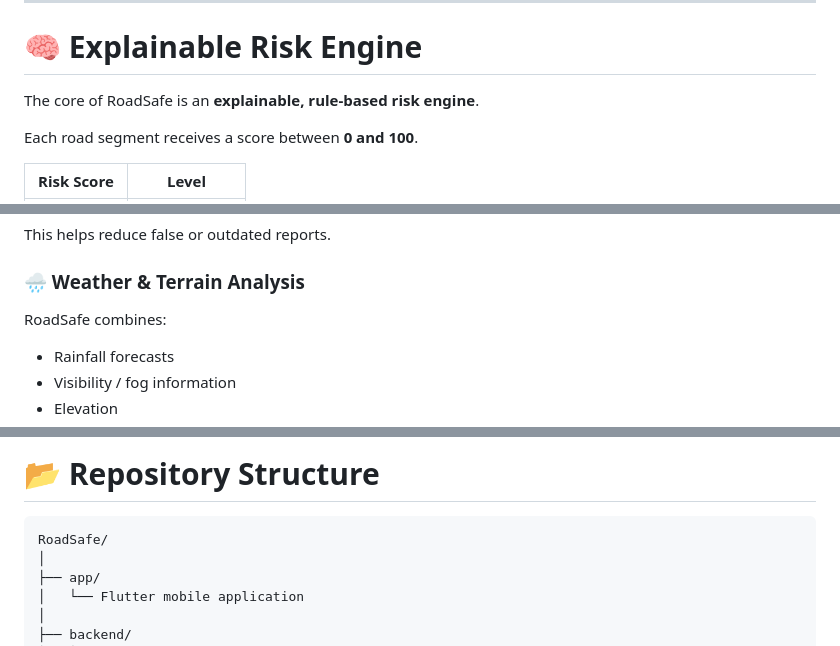
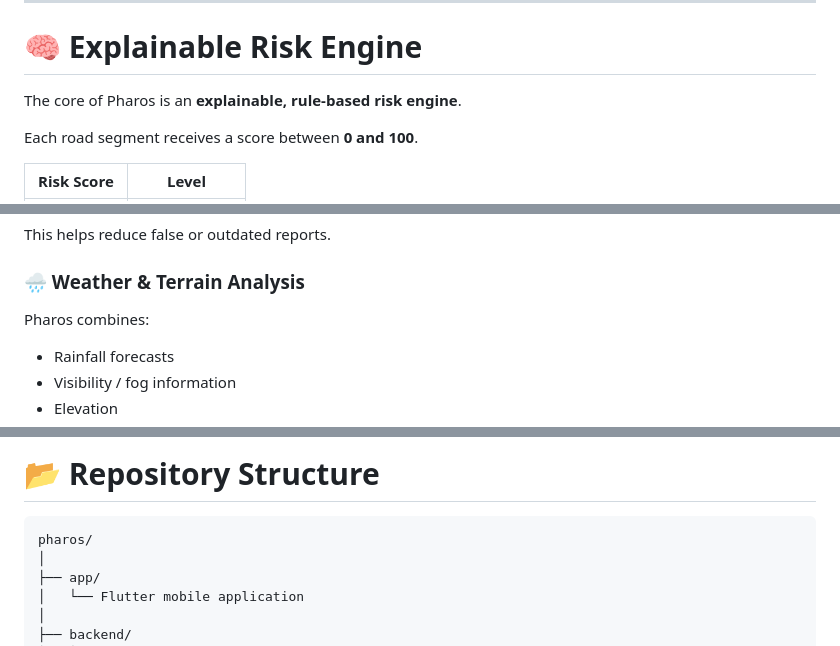
Before and after one commit to bindu-yogesh/Pharos, a Markdown page: README.md, 3 parts joined by grey strips. GitHub-like rendering.

````diff
--- a/README.md
+++ b/README.md
@@ -46,7 +46,7 @@ Pharos:
 
 # 🧠 Explainable Risk Engine
 
-The core of RoadSafe is an **explainable, rule-based risk engine**.
+The core of Pharos is an **explainable, rule-based risk engine**.
 
 Each road segment receives a score between **0 and 100**.
 
@@ -151,7 +151,7 @@ This helps reduce false or outdated reports.
 
 ### 🌧️ Weather & Terrain Analysis
 
-RoadSafe combines:
+Pharos combines:
 
 * Rainfall forecasts
 * Visibility / fog information
@@ -297,7 +297,7 @@ PostGIS enables geospatial operations such as:
 # 📂 Repository Structure
 
 ```text
-RoadSafe/
+pharos/
 │
 ├── app/
 │   └── Flutter mobile application
````
Also changed, not shown: other parts of README.md (+8 -8 lines).
